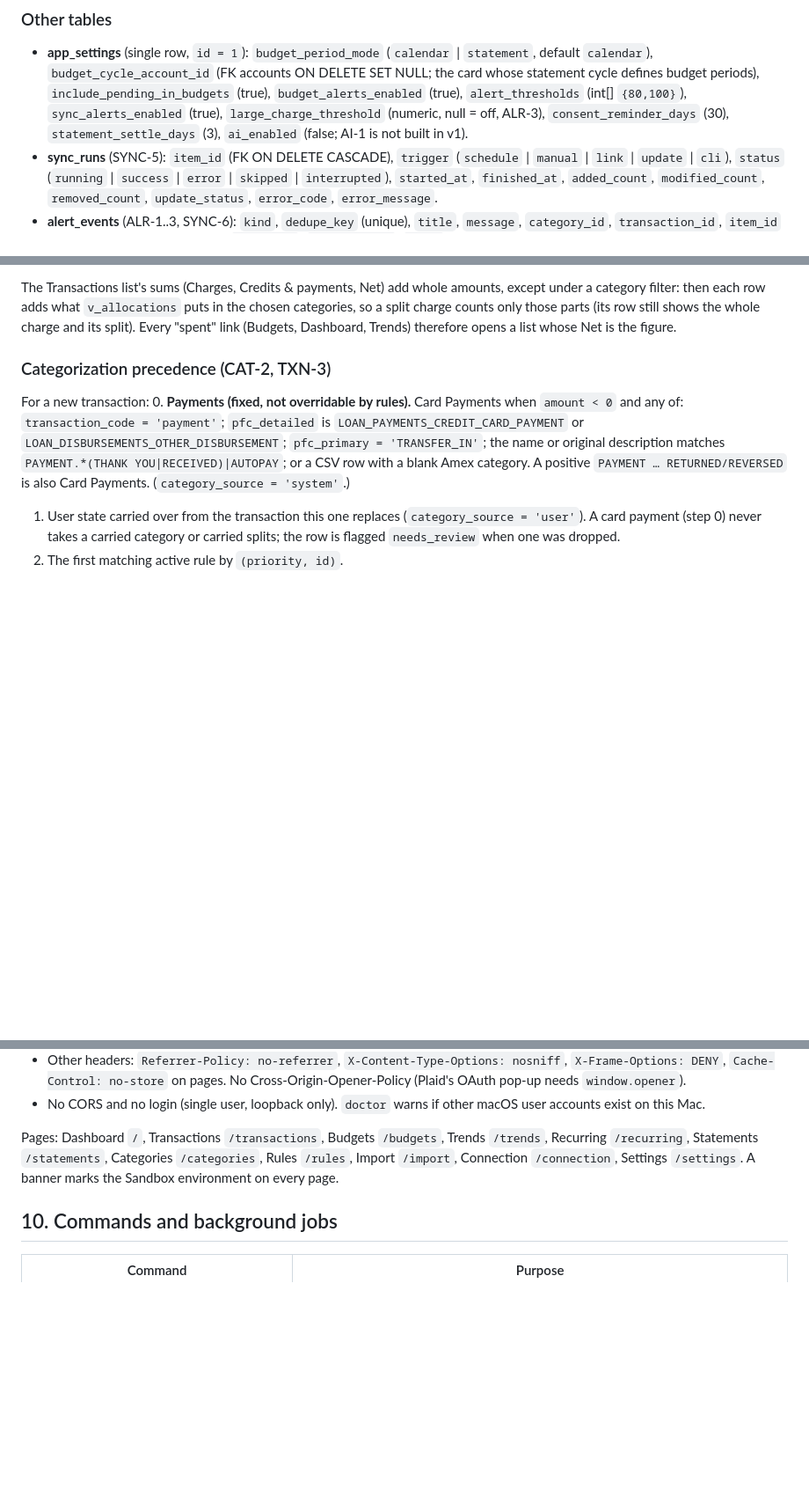
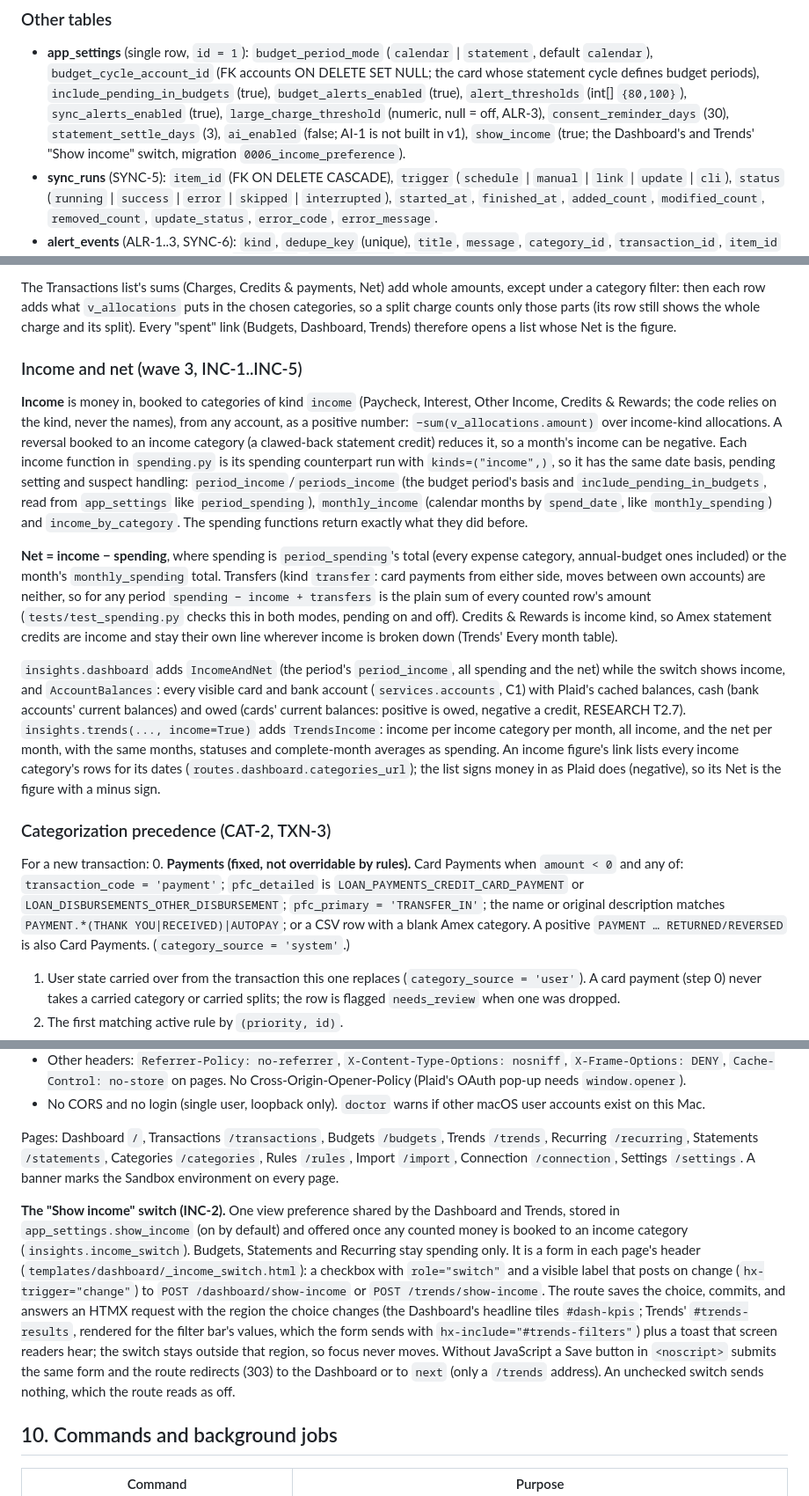
Before and after one commit to andrearaujokerry/budgetapp, a Markdown page: docs/ARCHITECTURE.md, 3 parts joined by grey strips. Shown at 88% size. Rendered like a GitHub page; blank space fills up the shorter version.

Commit message:
W3-INCOME: wip — docs: Dashboard and Trends income, ARCHITECTURE §6 Income and net, §9 the switch
Co-Authored-By: Claude Opus 5.5 <noreply@anthropic.com>

```diff
--- a/docs/ARCHITECTURE.md
+++ b/docs/ARCHITECTURE.md
@@ -441,7 +441,8 @@ the override above.
   statement cycle defines budget periods), `include_pending_in_budgets` (true),
   `budget_alerts_enabled` (true), `alert_thresholds` (int[] `{80,100}`), `sync_alerts_enabled`
   (true), `large_charge_threshold` (numeric, null = off, ALR-3), `consent_reminder_days` (30),
-  `statement_settle_days` (3), `ai_enabled` (false; AI-1 is not built in v1).
+  `statement_settle_days` (3), `ai_enabled` (false; AI-1 is not built in v1), `show_income`
+  (true; the Dashboard's and Trends' "Show income" switch, migration `0006_income_preference`).
 - **sync_runs** (SYNC-5): `item_id` (FK ON DELETE CASCADE), `trigger` (`schedule` \| `manual`
   \| `link` \| `update` \| `cli`), `status` (`running` \| `success` \| `error` \| `skipped` \|
   `interrupted`), `started_at`, `finished_at`, `added_count`, `modified_count`,
@@ -476,6 +477,36 @@ The Transactions list's sums (Charges, Credits & payments, Net) add whole amount
 category filter: then each row adds what `v_allocations` puts in the chosen categories, so a split
 charge counts only those parts (its row still shows the whole charge and its split). Every
 "spent" link (Budgets, Dashboard, Trends) therefore opens a list whose Net is the figure.
+
+### Income and net (wave 3, INC-1..INC-5)
+**Income** is money in, booked to categories of kind `income` (Paycheck, Interest, Other Income,
+Credits & Rewards; the code relies on the kind, never the names), from any account, as a
+positive number: `−sum(v_allocations.amount)` over income-kind allocations. A reversal booked to
+an income category (a clawed-back statement credit) reduces it, so a month's income can be
+negative. Each income function in `spending.py` is its spending counterpart run with
+`kinds=("income",)`, so it has the same date basis, pending setting and suspect handling:
+`period_income`/`periods_income` (the budget period's basis and `include_pending_in_budgets`,
+read from `app_settings` like `period_spending`), `monthly_income` (calendar months by
+`spend_date`, like `monthly_spending`) and `income_by_category`. The spending functions return
+exactly what they did before.
+
+**Net = income − spending**, where spending is `period_spending`'s total (every expense
+category, annual-budget ones included) or the month's `monthly_spending` total. Transfers (kind
+`transfer`: card payments from either side, moves between own accounts) are neither, so for any
+period `spending − income + transfers` is the plain sum of every counted row's amount
+(`tests/test_spending.py` checks this in both modes, pending on and off). Credits & Rewards is
+income kind, so Amex statement credits are income and stay their own line wherever income is
+broken down (Trends' Every month table).
+
+`insights.dashboard` adds `IncomeAndNet` (the period's `period_income`, all spending and the net)
+while the switch shows income, and `AccountBalances`: every visible card and bank account
+(`services.accounts`, C1) with Plaid's cached balances, cash (bank accounts' current balances)
+and owed (cards' current balances: positive is owed, negative a credit, RESEARCH T2.7).
+`insights.trends(..., income=True)` adds `TrendsIncome`: income per income category per month,
+all income, and the net per month, with the same months, statuses and complete-month averages as
+spending. An income figure's link lists every income category's rows for its dates
+(`routes.dashboard.categories_url`); the list signs money in as Plaid does (negative), so its Net
+is the figure with a minus sign.
 
 ### Categorization precedence (CAT-2, TXN-3)
 For a new transaction:
@@ -790,6 +821,19 @@ Recurring `/recurring`, Statements `/statements`, Categories `/categories`, Rule
 Import `/import`, Connection `/connection`, Settings `/settings`. A banner marks the Sandbox
 environment on every page.
 
+**The "Show income" switch (INC-2).** One view preference shared by the Dashboard and Trends,
+stored in `app_settings.show_income` (on by default) and offered once any counted money is booked
+to an income category (`insights.income_switch`). Budgets, Statements and Recurring stay spending
+only. It is a form in each page's header (`templates/dashboard/_income_switch.html`): a checkbox
+with `role="switch"` and a visible label that posts on change (`hx-trigger="change"`) to
+`POST /dashboard/show-income` or `POST /trends/show-income`. The route saves the choice, commits,
+and answers an HTMX request with the region the choice changes (the Dashboard's headline tiles
+`#dash-kpis`; Trends' `#trends-results`, rendered for the filter bar's values, which the form
+sends with `hx-include="#trends-filters"`) plus a toast that screen readers hear; the switch
+stays outside that region, so focus never moves. Without JavaScript a Save button in
+`<noscript>` submits the same form and the route redirects (303) to the Dashboard or to `next`
+(only a `/trends` address). An unchecked switch sends nothing, which the route reads as off.
+
 ## 10. Commands and background jobs
 
 | Command | Purpose |
```
Also changed, not shown: docs/using-the-app.md (+25 -2 lines), 1 other file.
